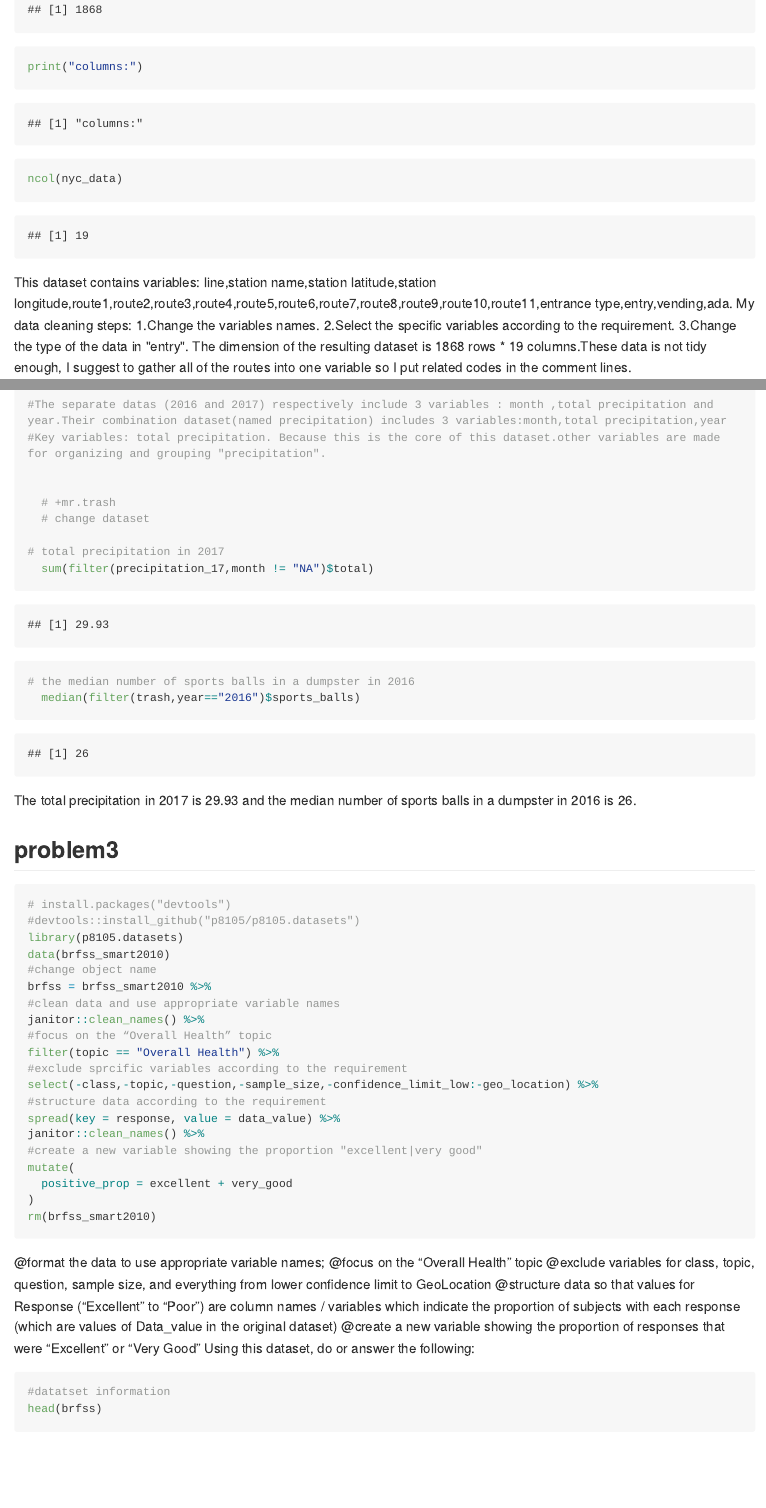
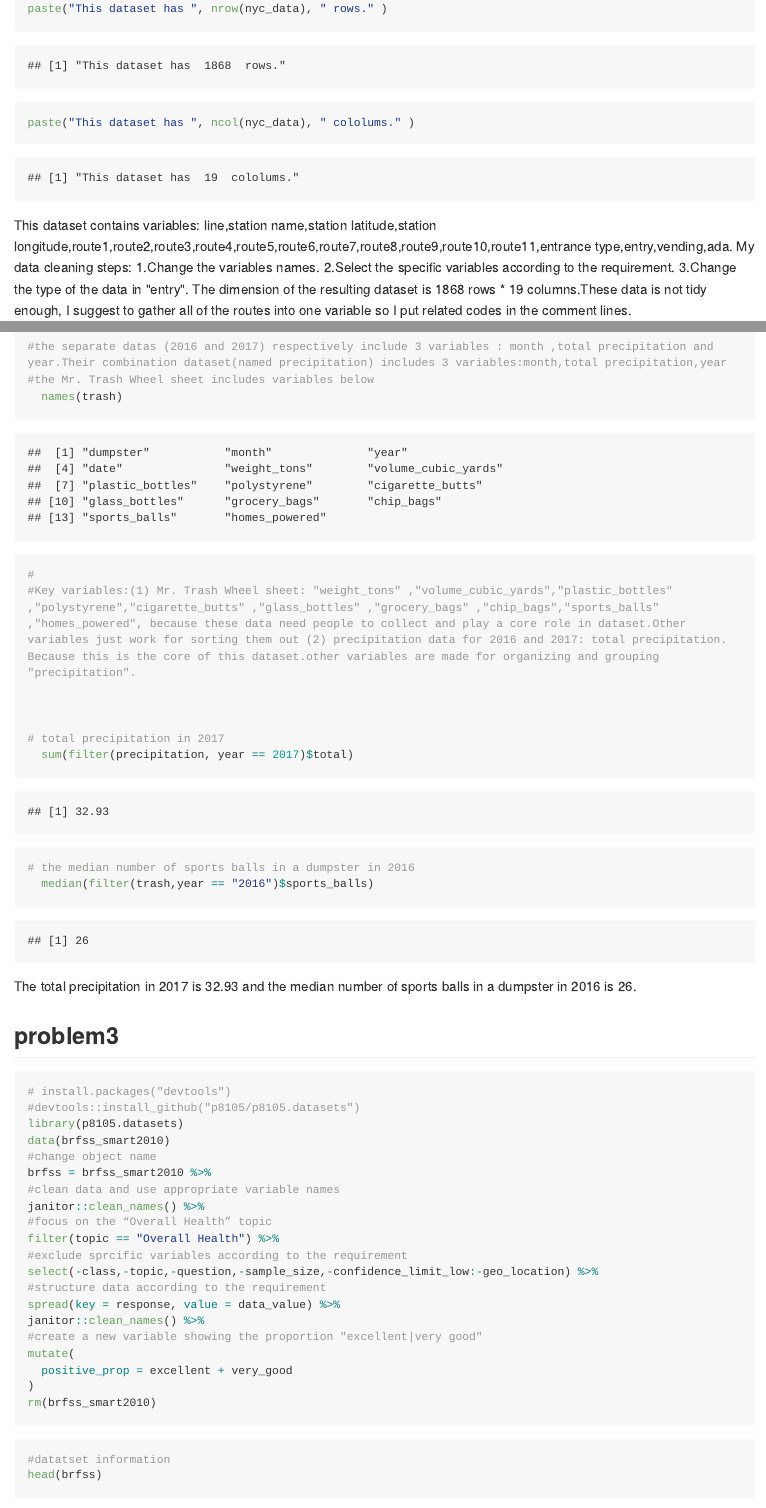
Before and after one commit to Xinyao0118/p8105_hw2_xw2598, an R Markdown document (p8105-hw2-xw2598.Rmd): the page in a window 1100 px wide, from 1350 px down before the commit and from 1140 px down after it, and a second part further down, joined at a grey line. The pictures show the output file p8105-hw2-xw2598.md that the author committed with the source, drawn offline in the style of GitHub; long lines of code are wrapped.

Commit message:
Thank Gog I`ve finihed all of these!!!

````diff
--- a/p8105-hw2-xw2598.Rmd
+++ b/p8105-hw2-xw2598.Rmd
@@ -32,5 +30,5 @@ nrow(nyc_data)
-print("columns:")
-ncol(nyc_data)
+paste("This dataset has ", nrow(nyc_data), " rows." )
+paste("This dataset has ", ncol(nyc_data), " cololums." )
 
 ```
 
@@ -117,5 +115,3 @@ precipitation_16 = read_excel("./data files/HealthyHarborWaterWheelTotals2017-9-
 
 ##About these data
   head(precipitation)
-#The separate datas (2016 and 2017) respectively include 3 variables : month ,total precipitation and year.Their combination dataset(named precipitation) includes 3 variables:month,total precipitation,year
-#Key variables: total precipitation. Because this is the core of this dataset.other variables are made for organizing and grouping "precipitation".
@@ -122,17 +120,19 @@ precipitation_16 = read_excel("./data files/HealthyHarborWaterWheelTotals2017-9-
+#the separate datas (2016 and 2017) respectively include 3 variables : month ,total precipitation and year.Their combination dataset(named precipitation) includes 3 variables:month,total precipitation,year
+#the Mr. Trash Wheel sheet includes variables below
+  names(trash)
+#
+#Key variables:(1) Mr. Trash Wheel sheet: "weight_tons" ,"volume_cubic_yards","plastic_bottles"  ,"polystyrene","cigarette_butts" ,"glass_bottles" ,"grocery_bags" ,"chip_bags","sports_balls" ,"homes_powered", because these data need people to collect and play a core role in dataset.Other variables just work for sorting them out (2) precipitation data for 2016 and 2017: total precipitation. Because this is the core of this dataset.other variables are made for organizing and grouping "precipitation".
 
 
-  # +mr.trash
-  # change dataset
 
 # total precipitation in 2017
-  sum(filter(precipitation_17,month != "NA")$total)
+  sum(filter(precipitation, year == 2017)$total)
 # the median number of sports balls in a dumpster in 2016
-  median(filter(trash,year=="2016")$sports_balls)
-
+  median(filter(trash,year == "2016")$sports_balls)
 
 ```
 
-The total precipitation in 2017 is 29.93 and the median number of sports balls in a dumpster in 2016 is 26.
+The total precipitation in 2017 is 32.93 and the median number of sports balls in a dumpster in 2016 is 26.
 
 
 ##problem3
@@ -158,12 +158,6 @@ mutate(
 )
 rm(brfss_smart2010)
 ```
-@format the data to use appropriate variable names;
-@focus on the “Overall Health” topic
-@exclude variables for class, topic, question, sample size, and everything from lower confidence limit to GeoLocation
-@structure data so that values for Response (“Excellent” to “Poor”) are column names / variables which indicate the proportion of subjects with each response (which are values of Data_value in the original dataset)
-@create a new variable showing the proportion of responses that were “Excellent” or “Very Good”
-Using this dataset, do or answer the following:
 
 ```{r}
 #datatset information
````
Also changed, not shown: p8105-hw2-xw2598.md, p8105-hw2-xw2598.Rmd (30 more changed lines).
